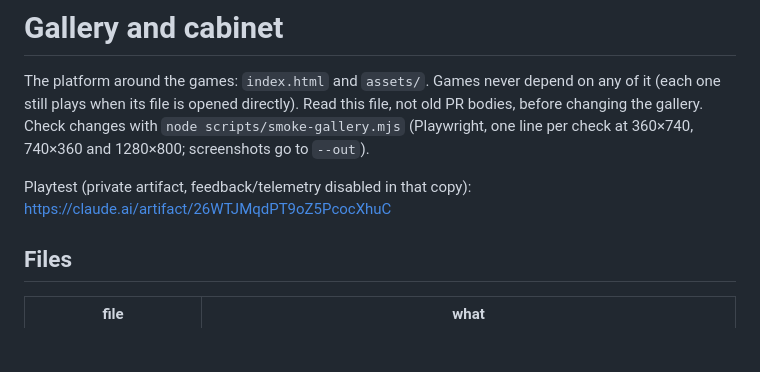
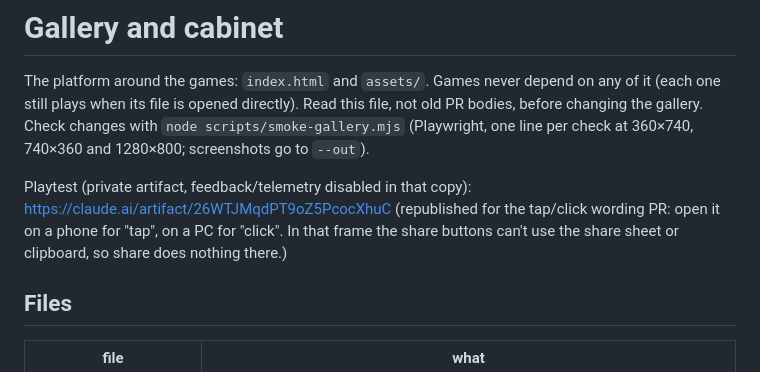
Before and after one commit to Avatar-Coco-Love/emergent-arcade, a Markdown page: docs/gallery.md, the part around the change. Rendered like a GitHub page; blank space fills up the shorter version.

Commit message:
docs: playtest link for the tap/click wording PR
Co-Authored-By: Claude Opus 5.5 <noreply@anthropic.com>
Claude-Session: https://claude.ai/code/session_01D4ngxhR2Cn89K2GphCLPdr

```diff
--- a/docs/gallery.md
+++ b/docs/gallery.md
@@ -8,6 +8,9 @@ per check at 360×740, 740×360 and 1280×800; screenshots go to `--out`).
 
 Playtest (private artifact, feedback/telemetry disabled in that copy):
 https://claude.ai/artifact/26WTJMqdPT9oZ5PcocXhuC
+(republished for the tap/click wording PR: open it on a phone for "tap",
+on a PC for "click". In that frame the share buttons can't use the share
+sheet or clipboard, so share does nothing there.)
 
 ## Files
 
```
